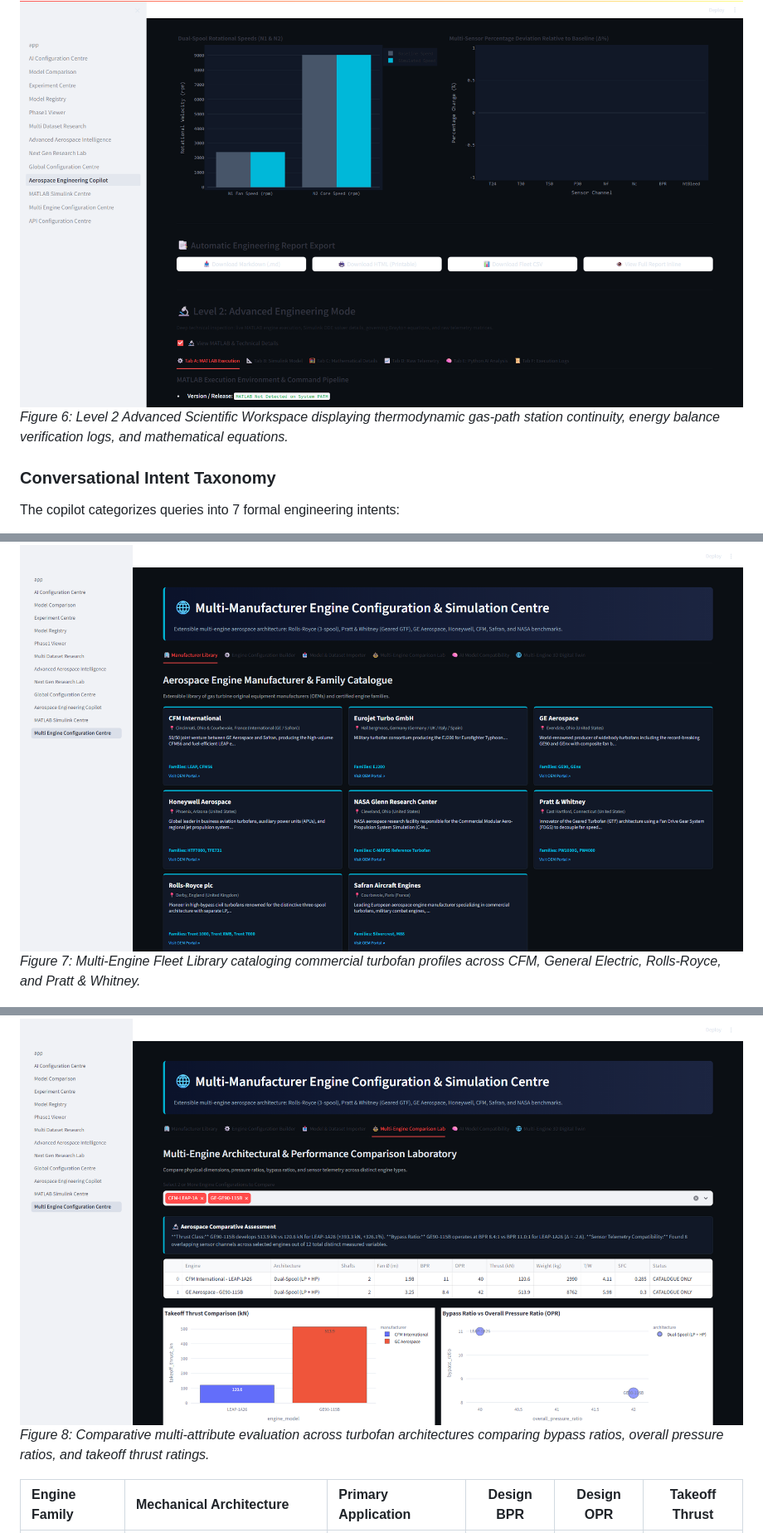
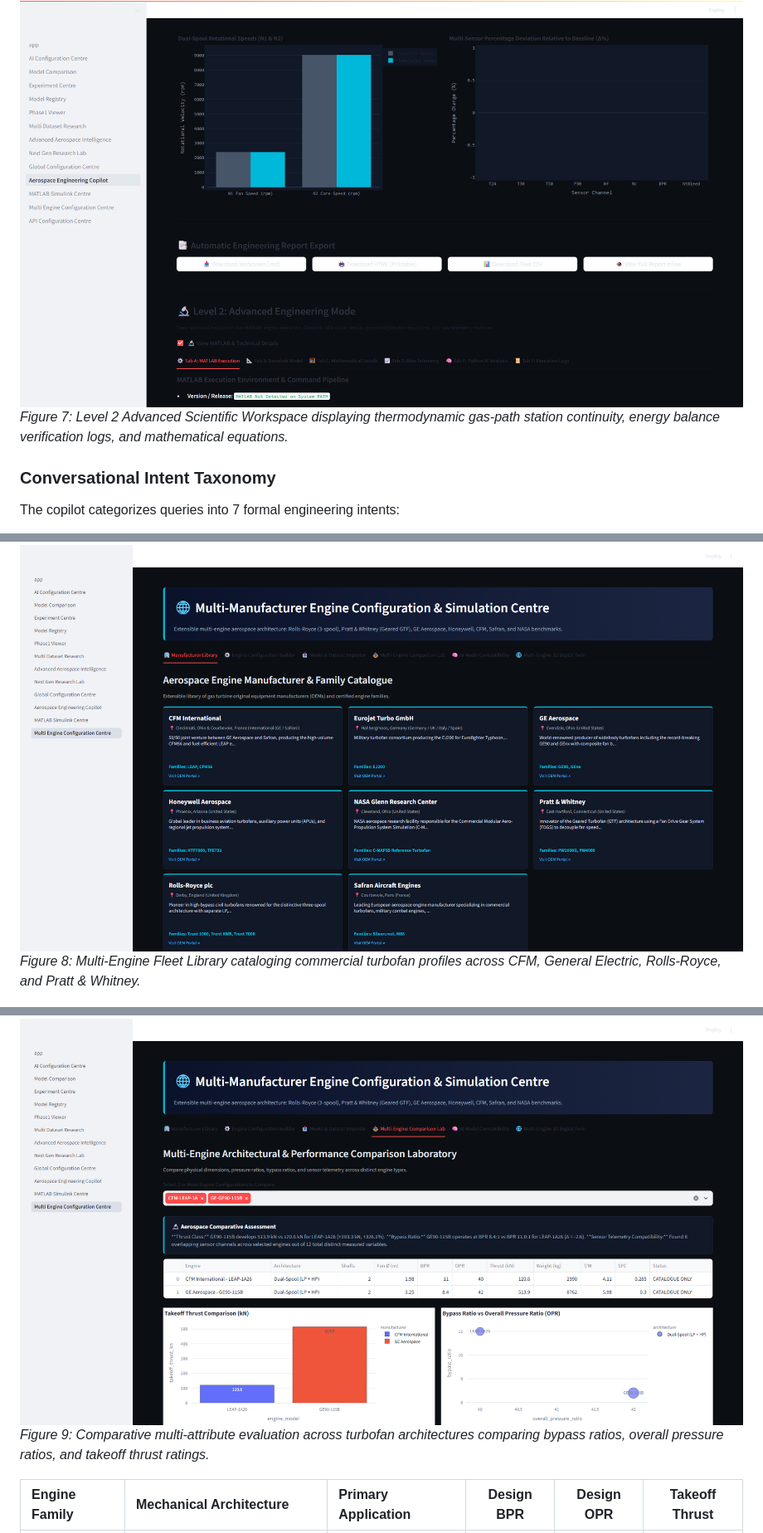
Before and after one commit to sam-black007/Jet-Engine-Failure-Predictor, a Markdown page: README.md, 3 parts joined by grey strips. Shown at 83% size. Drawn GitHub-style.

```diff
--- a/README.md
+++ b/README.md
@@ -267,6 +276,6 @@ The platform features an intelligent, multi-provider **Aerospace Copilot** (`src
 
 ![Copilot Advanced Workspace](assets/copilot_level2_workspace.png)
-*Figure 6: Level 2 Advanced Scientific Workspace displaying thermodynamic gas-path station continuity, energy balance verification logs, and mathematical equations.*
+*Figure 7: Level 2 Advanced Scientific Workspace displaying thermodynamic gas-path station continuity, energy balance verification logs, and mathematical equations.*
 
 ### Conversational Intent Taxonomy
 The copilot categorizes queries into 7 formal engineering intents:
@@ -285,10 +294,10 @@ The copilot categorizes queries into 7 formal engineering intents:
 Turbofan engines vary substantially across commercial aviation. THRUSTLAB provides a decoupled **Multi-Engine Configuration Centre** (`src/ui/multi_engine_centre.py`) supporting diverse architectural layouts:
 
 ![Multi-Engine Library](assets/multi_engine_library.png)
-*Figure 7: Multi-Engine Fleet Library cataloging commercial turbofan profiles across CFM, General Electric, Rolls-Royce, and Pratt & Whitney.*
+*Figure 8: Multi-Engine Fleet Library cataloging commercial turbofan profiles across CFM, General Electric, Rolls-Royce, and Pratt & Whitney.*
 
 ![Multi-Engine Comparison](assets/multi_engine_comparison.png)
-*Figure 8: Comparative multi-attribute evaluation across turbofan architectures comparing bypass ratios, overall pressure ratios, and takeoff thrust ratings.*
+*Figure 9: Comparative multi-attribute evaluation across turbofan architectures comparing bypass ratios, overall pressure ratios, and takeoff thrust ratings.*
 
 | Engine Family | Mechanical Architecture | Primary Application | Design BPR | Design OPR | Takeoff Thrust |
 | :--- | :--- | :--- | :---: | :---: | :---: |
```
Also changed, not shown: other parts of README.md (+20 -11 lines), assets/matlab_r2026b_installation.png (added), assets/simulink_turbofan_model.png (added), 1 other file.
